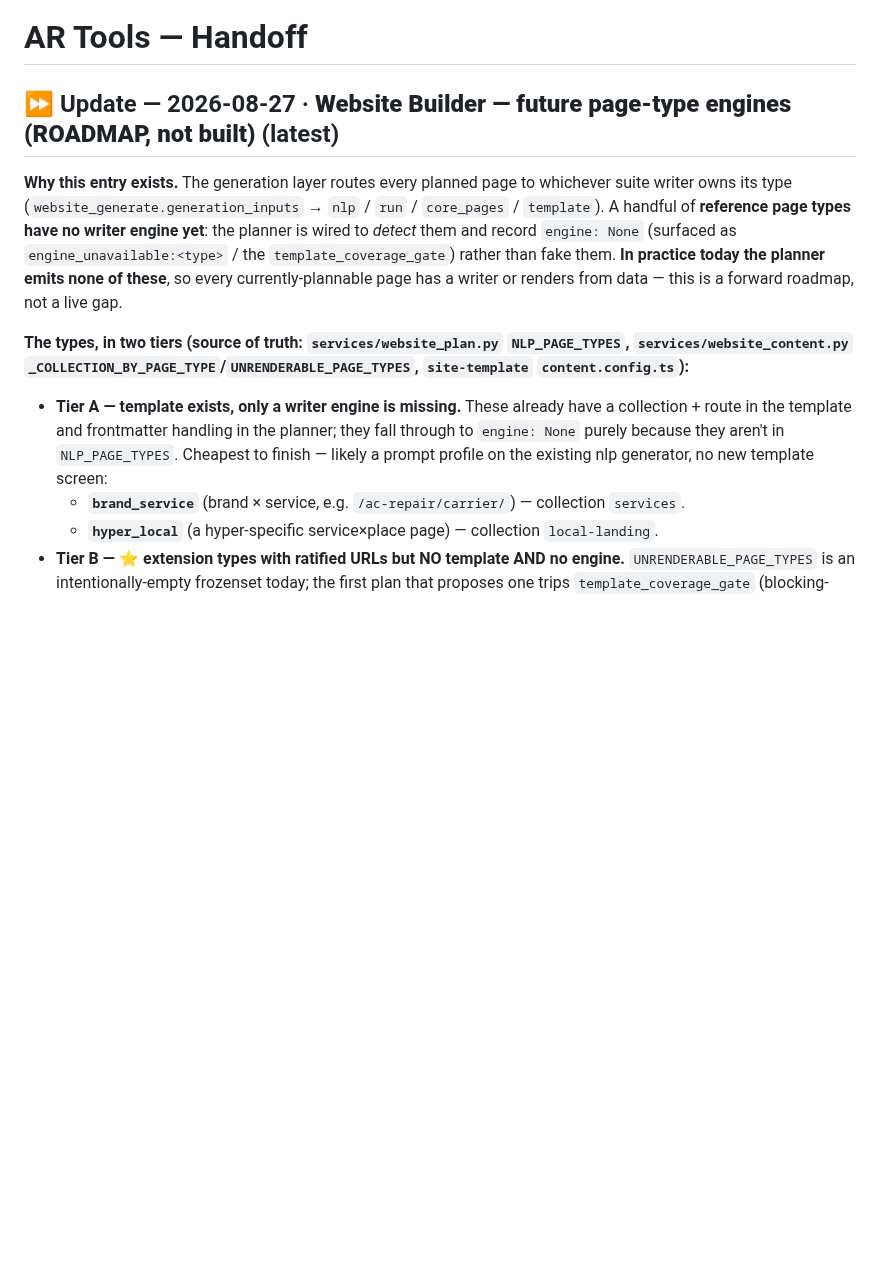
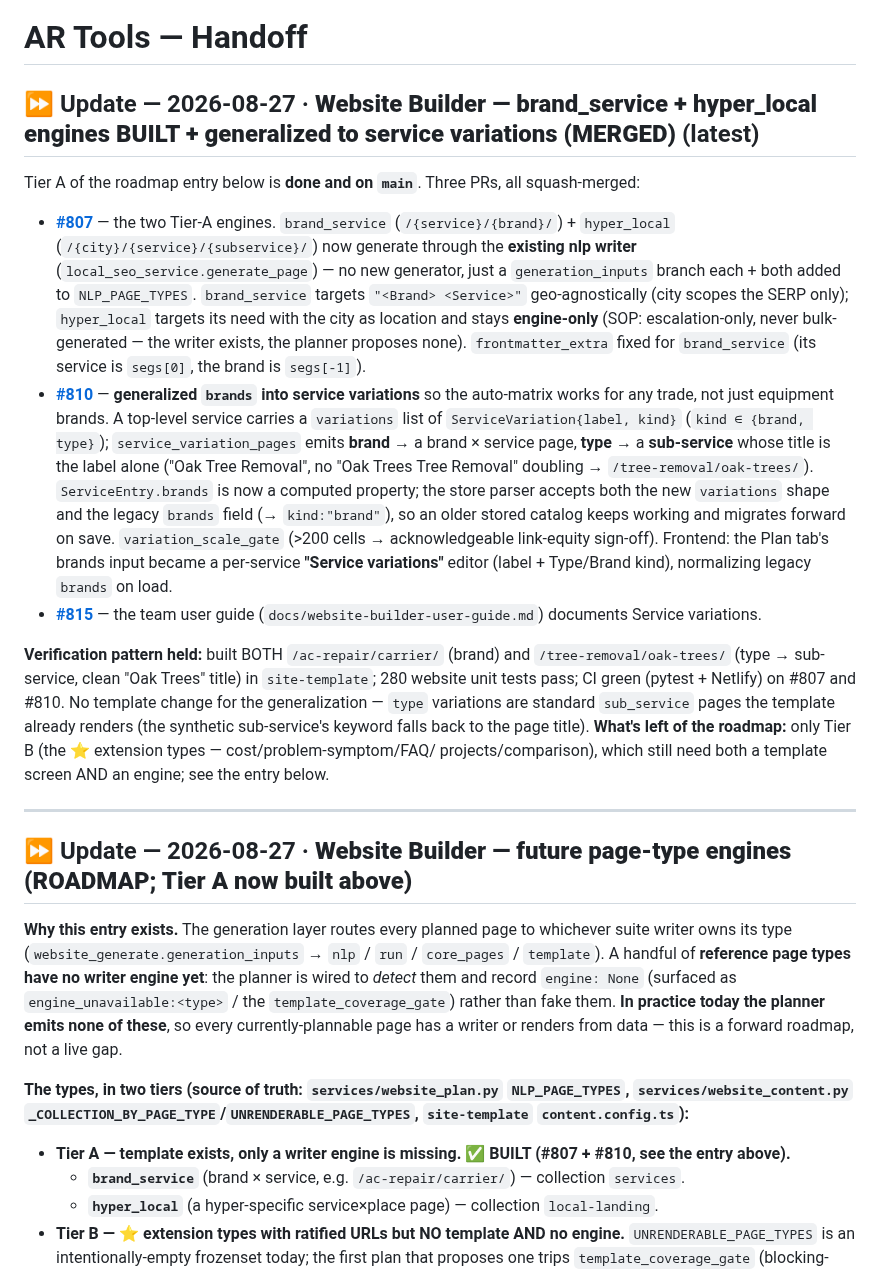
Before and after one commit to kssabraw/ar-tools, a Markdown page: HANDOFF.md, the part around the change. Drawn GitHub-style; blank space fills up the shorter version.

Commit message:
Docs: record the service-variations work in HANDOFF.md
New latest entry noting brand_service + hyper_local engines (#807), the
generalization to service variations (#810), and the user-guide docs (#815)
are all merged. Mark Tier A of the future-page-type roadmap entry as built.

Docs only.

Co-Authored-By: Claude Opus 4.8 <noreply@anthropic.com>
Claude-Session: https://claude.ai/code/session_01PnTwvdGD617yTeMVo9LZwH

```diff
--- a/HANDOFF.md
+++ b/HANDOFF.md
@@ -1,6 +1,49 @@
 # AR Tools — Handoff
 
-## ⏩ Update — 2026-08-27 · **Website Builder — future page-type engines (ROADMAP, not built)** (latest)
+## ⏩ Update — 2026-08-27 · **Website Builder — brand_service + hyper_local engines BUILT + generalized to service variations (MERGED)** (latest)
+
+Tier A of the roadmap entry below is **done and on `main`**. Three PRs, all
+squash-merged:
+
+- **[#807](https://github.com/kssabraw/ar-tools/pull/807)** — the two Tier-A
+  engines. `brand_service` (`/{service}/{brand}/`) + `hyper_local`
+  (`/{city}/{service}/{subservice}/`) now generate through the **existing nlp
+  writer** (`local_seo_service.generate_page`) — no new generator, just a
+  `generation_inputs` branch each + both added to `NLP_PAGE_TYPES`.
+  `brand_service` targets `"<Brand> <Service>"` geo-agnostically (city scopes the
+  SERP only); `hyper_local` targets its need with the city as location and stays
+  **engine-only** (SOP: escalation-only, never bulk-generated — the writer
+  exists, the planner proposes none). `frontmatter_extra` fixed for
+  `brand_service` (its service is `segs[0]`, the brand is `segs[-1]`).
+- **[#810](https://github.com/kssabraw/ar-tools/pull/810)** — **generalized
+  `brands` into service variations** so the auto-matrix works for any trade, not
+  just equipment brands. A top-level service carries a `variations` list of
+  `ServiceVariation{label, kind}` (`kind ∈ {brand, type}`);
+  `service_variation_pages` emits **brand** → a brand × service page, **type** →
+  a **sub-service** whose title is the label alone ("Oak Tree Removal", no "Oak
+  Trees Tree Removal" doubling → `/tree-removal/oak-trees/`). `ServiceEntry.brands`
+  is now a computed property; the store parser accepts both the new `variations`
+  shape and the legacy `brands` field (→ `kind:"brand"`), so an older stored
+  catalog keeps working and migrates forward on save. `variation_scale_gate`
+  (>200 cells → acknowledgeable link-equity sign-off). Frontend: the Plan tab's
+  brands input became a per-service **"Service variations"** editor (label +
+  Type/Brand kind), normalizing legacy `brands` on load.
+- **[#815](https://github.com/kssabraw/ar-tools/pull/815)** — the team user guide
+  (`docs/website-builder-user-guide.md`) documents Service variations.
+
+**Verification pattern held:** built BOTH `/ac-repair/carrier/` (brand) and
+`/tree-removal/oak-trees/` (type → sub-service, clean "Oak Trees" title) in
+`site-template`; 280 website unit tests pass; CI green (pytest + Netlify) on
+#807 and #810. No template change for the generalization — `type` variations are
+standard `sub_service` pages the template already renders (the synthetic
+sub-service's keyword falls back to the page title). **What's left of the
+roadmap:** only Tier B (the ⭐ extension types — cost/problem-symptom/FAQ/
+projects/comparison), which still need both a template screen AND an engine; see
+the entry below.
+
+---
+
+## ⏩ Update — 2026-08-27 · **Website Builder — future page-type engines (ROADMAP; Tier A now built above)**
 
 **Why this entry exists.** The generation layer routes every planned page to
 whichever suite writer owns its type (`website_generate.generation_inputs` →
@@ -16,11 +59,8 @@ from data — this is a forward roadmap, not a live gap.
 `_COLLECTION_BY_PAGE_TYPE`/`UNRENDERABLE_PAGE_TYPES`, `site-template`
 `content.config.ts`):**
 
-- **Tier A — template exists, only a writer engine is missing.** These already
-  have a collection + route in the template and frontmatter handling in the
-  planner; they fall through to `engine: None` purely because they aren't in
-  `NLP_PAGE_TYPES`. Cheapest to finish — likely a prompt profile on the existing
-  nlp generator, no new template screen:
+- **Tier A — template exists, only a writer engine is missing. ✅ BUILT (#807 +
+  #810, see the entry above).**
   - **`brand_service`** (brand × service, e.g. `/ac-repair/carrier/`) — collection `services`.
   - **`hyper_local`** (a hyper-specific service×place page) — collection `local-landing`.
 - **Tier B — ⭐ extension types with ratified URLs but NO template AND no engine.**
```
